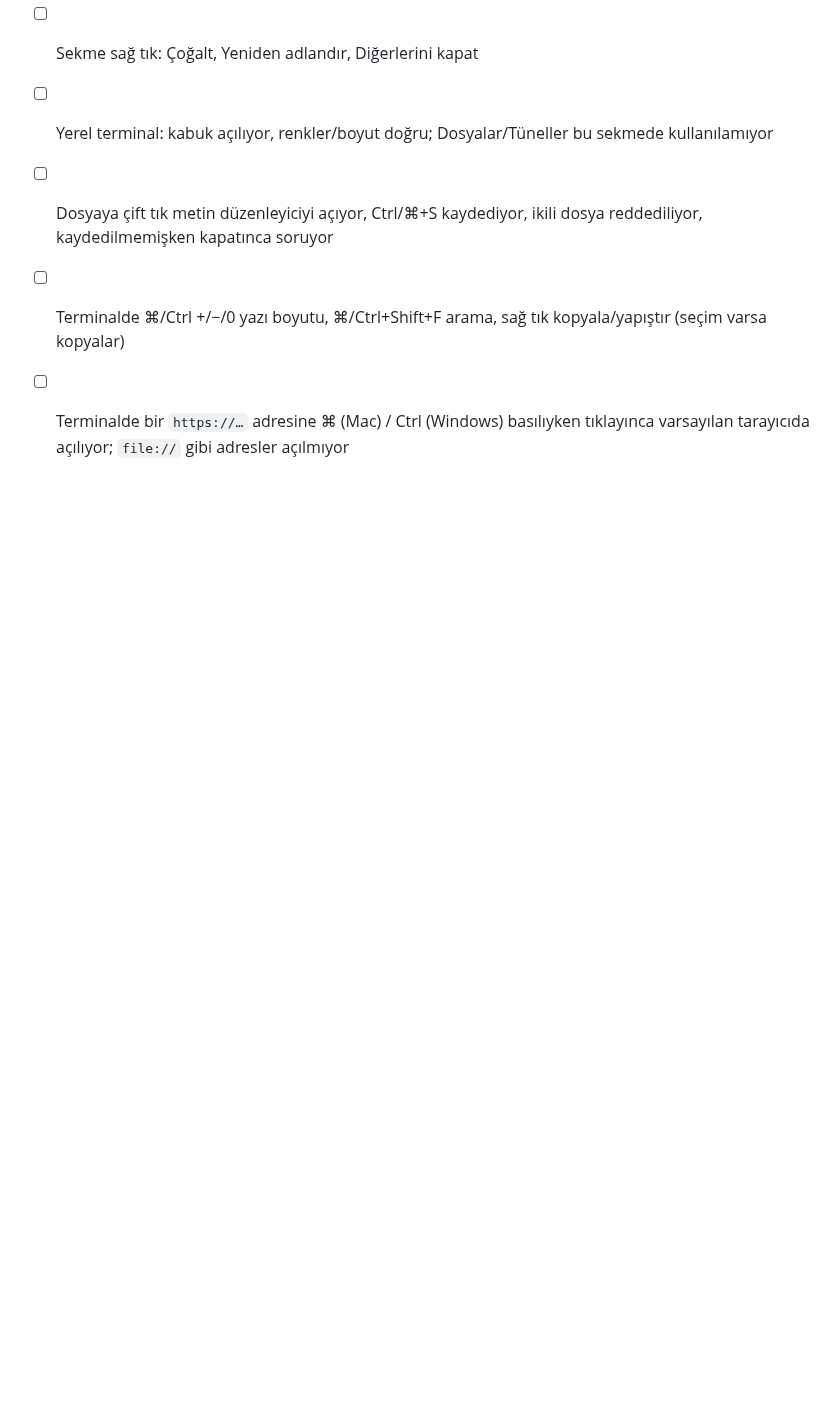
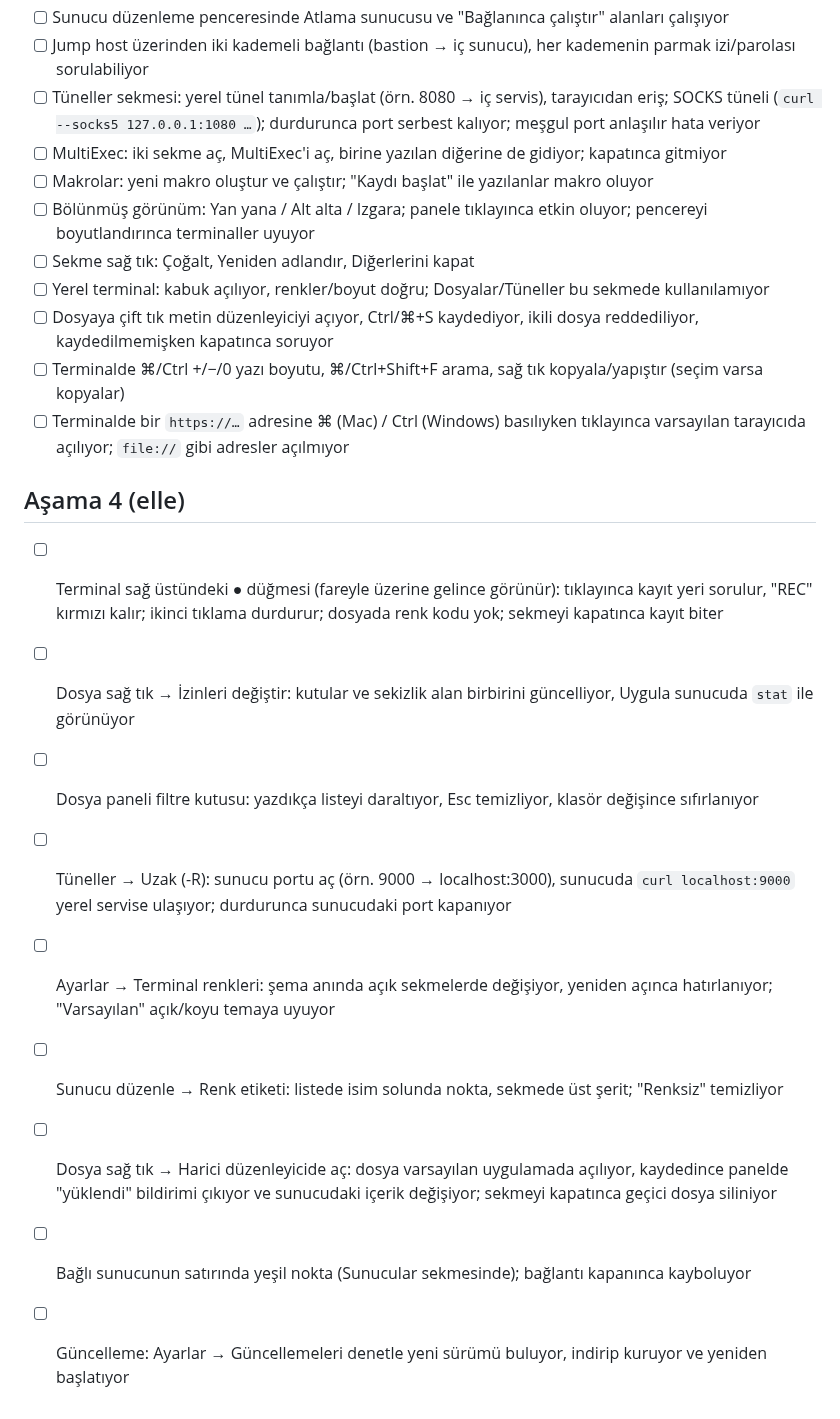
Before and after one commit to aralozaltin/sshfire, a Markdown page: docs/manual-checklist.md, the part around the change. GitHub-like rendering; blank space fills up the shorter version.

Commit message:
docs: social preview image and checklist for the new features

```diff
--- a/docs/manual-checklist.md
+++ b/docs/manual-checklist.md
@@ -80,3 +80,15 @@ Test sunucusu: `vcore/tests/docker/up.sh`. Otomatik testler yeşil olsa da aşa
 - [ ] Dosyaya çift tık metin düzenleyiciyi açıyor, Ctrl/⌘+S kaydediyor, ikili dosya reddediliyor, kaydedilmemişken kapatınca soruyor
 - [ ] Terminalde ⌘/Ctrl +/−/0 yazı boyutu, ⌘/Ctrl+Shift+F arama, sağ tık kopyala/yapıştır (seçim varsa kopyalar)
 - [ ] Terminalde bir `https://…` adresine ⌘ (Mac) / Ctrl (Windows) basılıyken tıklayınca varsayılan tarayıcıda açılıyor; `file://` gibi adresler açılmıyor
+
+## Aşama 4 (elle)
+
+- [ ] Terminal sağ üstündeki ● düğmesi (fareyle üzerine gelince görünür): tıklayınca kayıt yeri sorulur, "REC" kırmızı kalır; ikinci tıklama durdurur; dosyada renk kodu yok; sekmeyi kapatınca kayıt biter
+- [ ] Dosya sağ tık → İzinleri değiştir: kutular ve sekizlik alan birbirini güncelliyor, Uygula sunucuda `stat` ile görünüyor
+- [ ] Dosya paneli filtre kutusu: yazdıkça listeyi daraltıyor, Esc temizliyor, klasör değişince sıfırlanıyor
+- [ ] Tüneller → Uzak (-R): sunucu portu aç (örn. 9000 → localhost:3000), sunucuda `curl localhost:9000` yerel servise ulaşıyor; durdurunca sunucudaki port kapanıyor
+- [ ] Ayarlar → Terminal renkleri: şema anında açık sekmelerde değişiyor, yeniden açınca hatırlanıyor; "Varsayılan" açık/koyu temaya uyuyor
+- [ ] Sunucu düzenle → Renk etiketi: listede isim solunda nokta, sekmede üst şerit; "Renksiz" temizliyor
+- [ ] Dosya sağ tık → Harici düzenleyicide aç: dosya varsayılan uygulamada açılıyor, kaydedince panelde "yüklendi" bildirimi çıkıyor ve sunucudaki içerik değişiyor; sekmeyi kapatınca geçici dosya siliniyor
+- [ ] Bağlı sunucunun satırında yeşil nokta (Sunucular sekmesinde); bağlantı kapanınca kayboluyor
+- [ ] Güncelleme: Ayarlar → Güncellemeleri denetle yeni sürümü buluyor, indirip kuruyor ve yeniden başlatıyor
```
Also changed, not shown: docs/social-preview.png (added).
